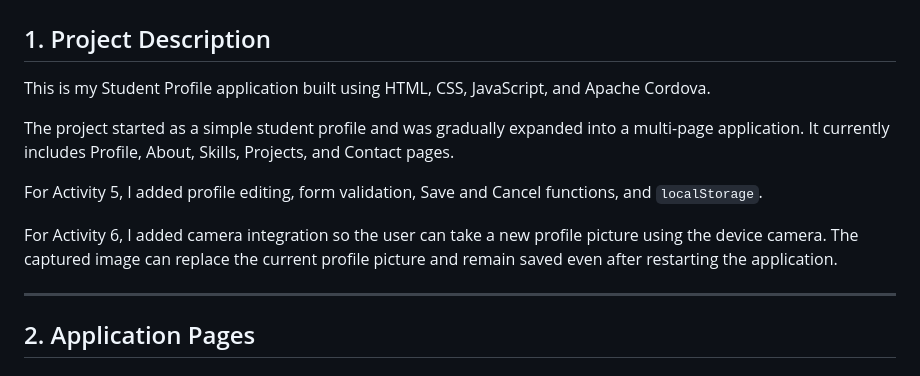
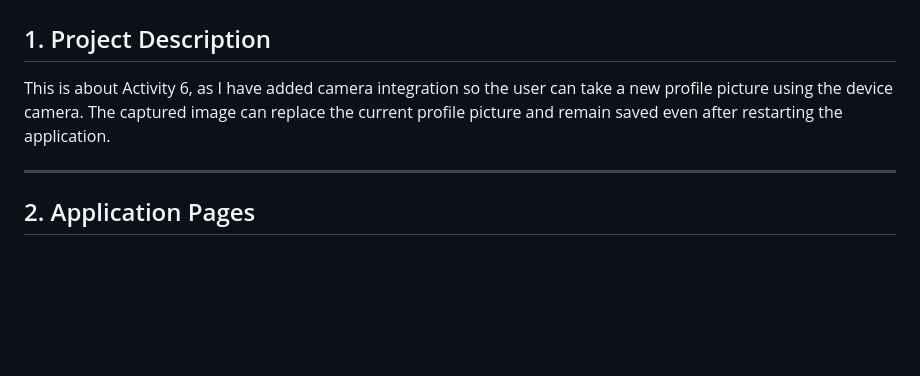
Before and after one commit to unte-unteyassin/Unte_StudentProfile, a Markdown page: README.md, the part around the change. Rendered like a GitHub page; blank space fills up the shorter version.

Commit message:
Refactor project description in README.md
Removed redundant information about Activity 6 and streamlined project description.

```diff
--- a/README.md
+++ b/README.md
@@ -1,14 +1,7 @@
 # Unte_StudentProfile
 
 ## 1. Project Description
-
-This is my Student Profile application built using HTML, CSS, JavaScript, and Apache Cordova.
-
-The project started as a simple student profile and was gradually expanded into a multi-page application. It currently includes Profile, About, Skills, Projects, and Contact pages.
-
-For Activity 5, I added profile editing, form validation, Save and Cancel functions, and `localStorage`.
-
-For Activity 6, I added camera integration so the user can take a new profile picture using the device camera. The captured image can replace the current profile picture and remain saved even after restarting the application.
+This is about Activity 6, as I have added camera integration so the user can take a new profile picture using the device camera. The captured image can replace the current profile picture and remain saved even after restarting the application.
 
 ---
 
```
